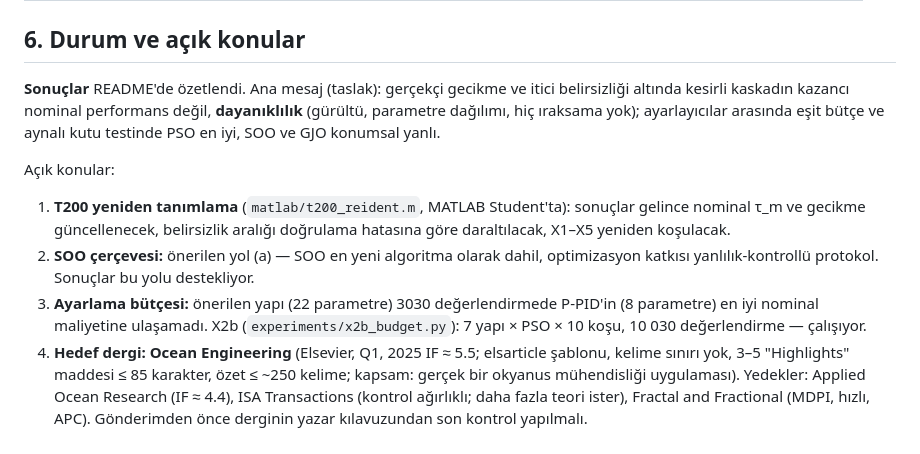
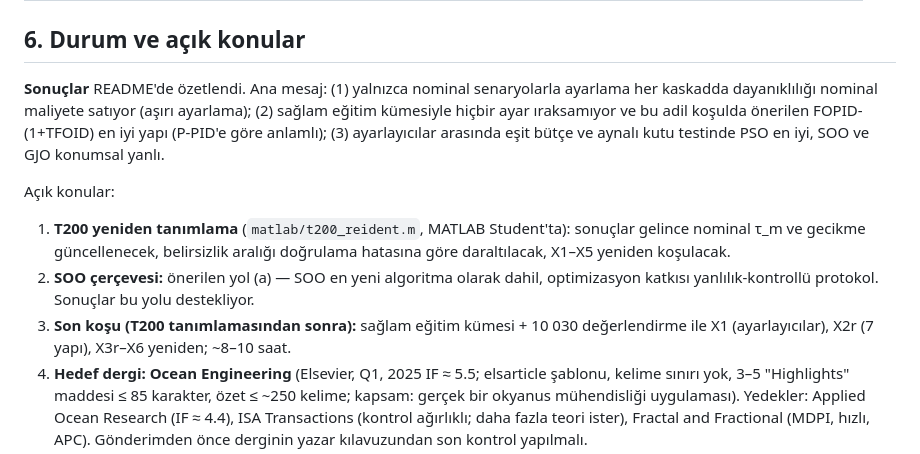
Before and after one commit to HakanErsoy/claude, a Markdown page: bluerov_cascade/docs/PLAN.md, the part around the change. Rendered like a GitHub page.

```diff
--- a/bluerov_cascade/docs/PLAN.md
+++ b/bluerov_cascade/docs/PLAN.md
@@ -119,10 +119,10 @@ Seçenekler (karar senin):
 
 ## 6. Durum ve açık konular
 
-**Sonuçlar** README'de özetlendi. Ana mesaj (taslak): gerçekçi gecikme ve itici belirsizliği altında
-kesirli kaskadın kazancı nominal performans değil, **dayanıklılık** (gürültü, parametre dağılımı, hiç
-ıraksama yok); ayarlayıcılar arasında eşit bütçe ve aynalı kutu testinde PSO en iyi, SOO ve GJO konumsal
-yanlı.
+**Sonuçlar** README'de özetlendi. Ana mesaj: (1) yalnızca nominal senaryolarla ayarlama her kaskadda
+dayanıklılığı nominal maliyete satıyor (aşırı ayarlama); (2) sağlam eğitim kümesiyle hiçbir ayar ıraksamıyor
+ve bu adil koşulda önerilen FOPID-(1+TFOID) en iyi yapı (P-PID'e göre anlamlı); (3) ayarlayıcılar arasında
+eşit bütçe ve aynalı kutu testinde PSO en iyi, SOO ve GJO konumsal yanlı.
 
 Açık konular:
 
@@ -131,9 +131,8 @@ Açık konular:
    koşulacak.
 2. **SOO çerçevesi:** önerilen yol (a) — SOO en yeni algoritma olarak dahil, optimizasyon katkısı
    yanlılık-kontrollü protokol. Sonuçlar bu yolu destekliyor.
-3. **Ayarlama bütçesi:** önerilen yapı (22 parametre) 3030 değerlendirmede P-PID'in (8 parametre) en iyi
-   nominal maliyetine ulaşamadı. X2b (`experiments/x2b_budget.py`): 7 yapı × PSO × 10 koşu,
-   10 030 değerlendirme — çalışıyor.
+3. **Son koşu (T200 tanımlamasından sonra):** sağlam eğitim kümesi + 10 030 değerlendirme ile X1 (ayarlayıcılar),
+   X2r (7 yapı), X3r–X6 yeniden; ~8–10 saat.
 4. **Hedef dergi: Ocean Engineering** (Elsevier, Q1, 2025 IF ≈ 5.5; elsarticle şablonu, kelime sınırı
    yok, 3–5 "Highlights" maddesi ≤ 85 karakter, özet ≤ ~250 kelime; kapsam: gerçek bir okyanus
    mühendisliği uygulaması). Yedekler: Applied Ocean Research (IF ≈ 4.4), ISA Transactions (kontrol
```
Also changed, not shown: bluerov_cascade/README.md (+21 -11 lines).
